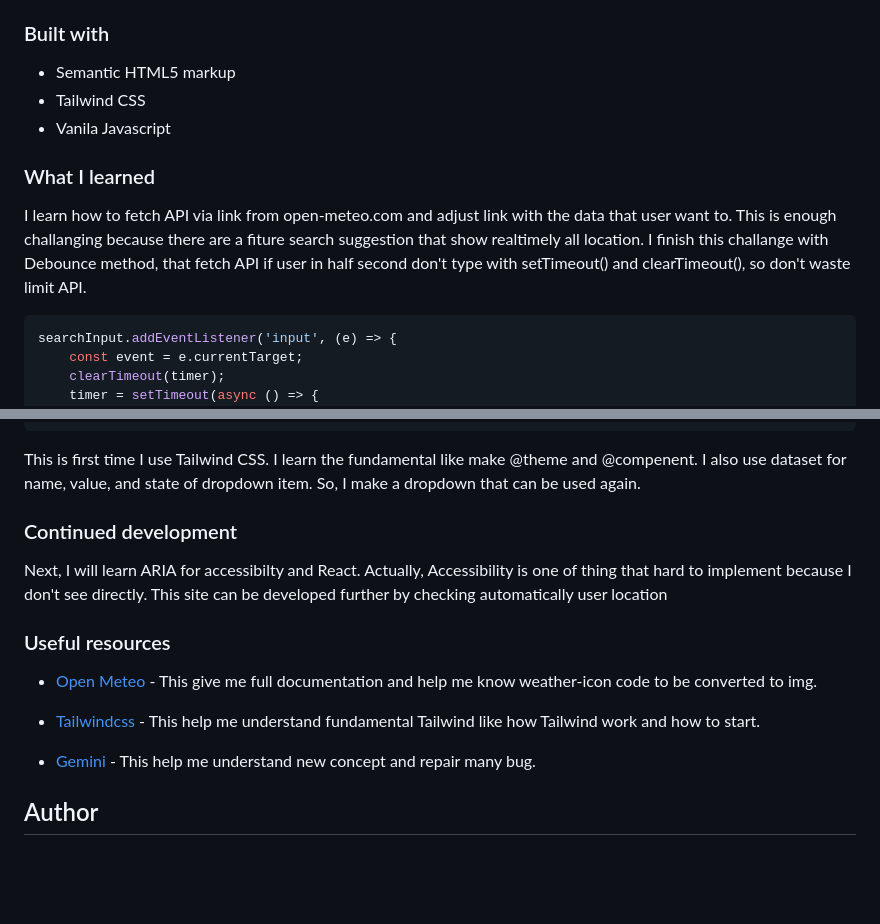
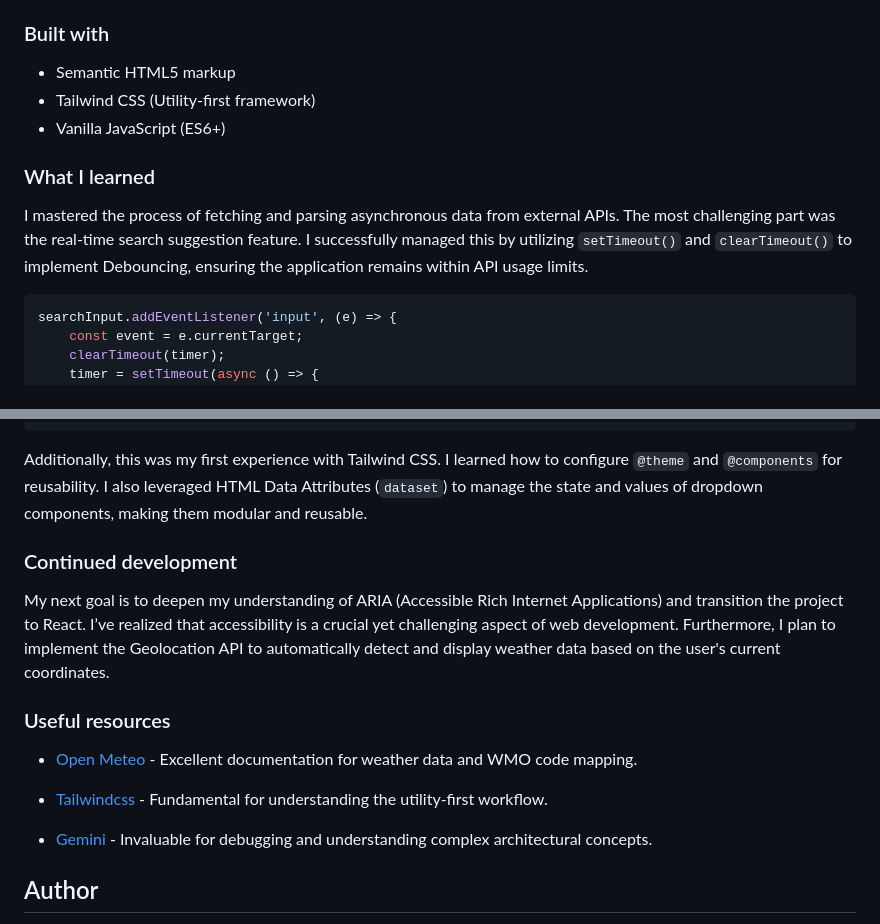
Before and after one commit to ghalihbageur/weather-app-main, a Markdown page: README.md, 2 parts joined by grey strips. Drawn GitHub-style; blank space fills up the shorter version.

Commit message:
Revise README for clarity and detail
Updated README to improve clarity and detail in learning experiences.

````diff
--- a/README.md
+++ b/README.md
@@ -48,12 +48,12 @@ Users should be able to:
 ### Built with
 
 - Semantic HTML5 markup
-- Tailwind CSS
-- Vanila Javascript
+- Tailwind CSS (Utility-first framework)
+- Vanilla JavaScript (ES6+)
 
 ### What I learned
 
-I learn how to fetch API via link from open-meteo.com and adjust link with the data that user want to. This is enough challanging because there are a fiture search suggestion that show realtimely all location. I finish this challange with Debounce method, that fetch API if user in half second don't type with setTimeout() and clearTimeout(), so don't waste limit API.
+I mastered the process of fetching and parsing asynchronous data from external APIs. The most challenging part was the real-time search suggestion feature. I successfully managed this by utilizing `setTimeout()` and `clearTimeout()` to implement Debouncing, ensuring the application remains within API usage limits.
 
 ```js
 searchInput.addEventListener('input', (e) => {
@@ -78,7 +78,7 @@ searchInput.addEventListener('input', (e) => {
 <!-- Indonesia:
 Saya belajar mengambil API melalui link open-meteo.com dan mengubah linknya sesuai data yang diinginkan user. Ini cukup menantang karena terdapat fitur search suggestion yang menampilkan semua lokasi secara realtime. Saya menyelesaikannya dengan teknik Debounce, yaitu mengambil API jika user selama setengah detik tidak mengetik menggunakan setTimeout() dan clearTimeout(), sehingga tidak menghamburkan batas pengambilan API. -->
 
-This is first time I use Tailwind CSS. I learn the fundamental like make @theme and @compenent. I also use dataset for name, value, and state of dropdown item. So, I make a dropdown that can be used again.
+Additionally, this was my first experience with Tailwind CSS. I learned how to configure `@theme` and `@components` for reusability. I also leveraged HTML Data Attributes (`dataset`) to manage the state and values of dropdown components, making them modular and reusable.
 
 <!-- Indonesia:
 Ini juga adalah pertama kalinya saya menggunakan Tailwind CSS. Saya mempelajari dasar-dasarnya seperti pembuatan @theme dan @compenent. Saya juga menggunakan dataset untuk nama, nilai, dan status item dropdown, misalnya secara berurutan temperature, celcius, dan aktif, sehingga menciptakan dropdown yang bisa digunakan kembali. -->
@@ -89,16 +89,15 @@ Ini juga adalah pertama kalinya saya menggunakan Tailwind CSS. Saya mempelajari
 
 <!-- Selanjutnya saya akan mempelajari Aria untuk Aksesibilitas dan React. Sejujurnya, Aksesibilitas adalah salah satu unsur yang sulit untuk diterapkan karena saya tidak melihatnya langsung.
 Situs ini bisa ditingkatkan lebih lanjut dengan mengecek secara otomatis lokasi pengguna.  -->
-Next, I will learn ARIA for accessibilty and React. Actually, Accessibility is one of thing that hard to implement because I don't see directly.
-This site can be developed further by checking automatically user location
+My next goal is to deepen my understanding of ARIA (Accessible Rich Internet Applications) and transition the project to React. I’ve realized that accessibility is a crucial yet challenging aspect of web development. Furthermore, I plan to implement the Geolocation API to automatically detect and display weather data based on the user's current coordinates.
 
 ### Useful resources
 
-- [Open Meteo](https://open-meteo.com) - This give me full documentation and help me know weather-icon code to be converted to img.
+- [Open Meteo](https://open-meteo.com) - Excellent documentation for weather data and WMO code mapping.
 <!-- Ini memberikan dokumentasi lengkap dan membantuku mengetahui arti kode weather-icon untuk diubah ke img. -->
-- [Tailwindcss](https://tailwindcss.com/) - This help me understand fundamental Tailwind like how Tailwind work and how to start.
+- [Tailwindcss](https://tailwindcss.com/) - Fundamental for understanding the utility-first workflow.
 <!-- Ini membantuku memahami dasar-dasar Tailwind dan memulainya. -->
-- [Gemini](https://gemini.google.com/) - This help me understand new concept and repair many bug.
+- [Gemini](https://gemini.google.com/) - Invaluable for debugging and understanding complex architectural concepts.
 <!-- Ini membantuku memahami konsep baru dan memperbaiki bug. -->
 
 ## Author
````
